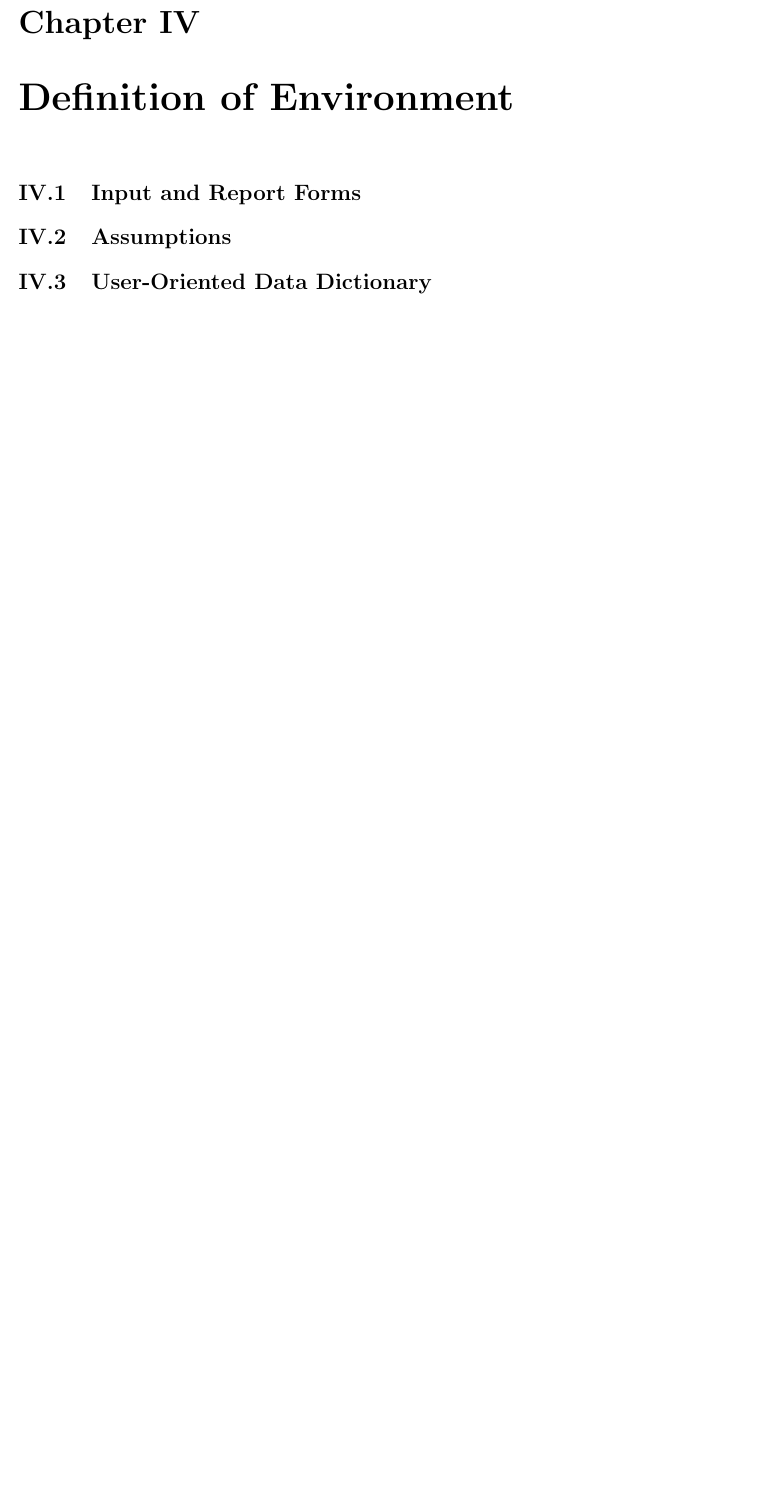
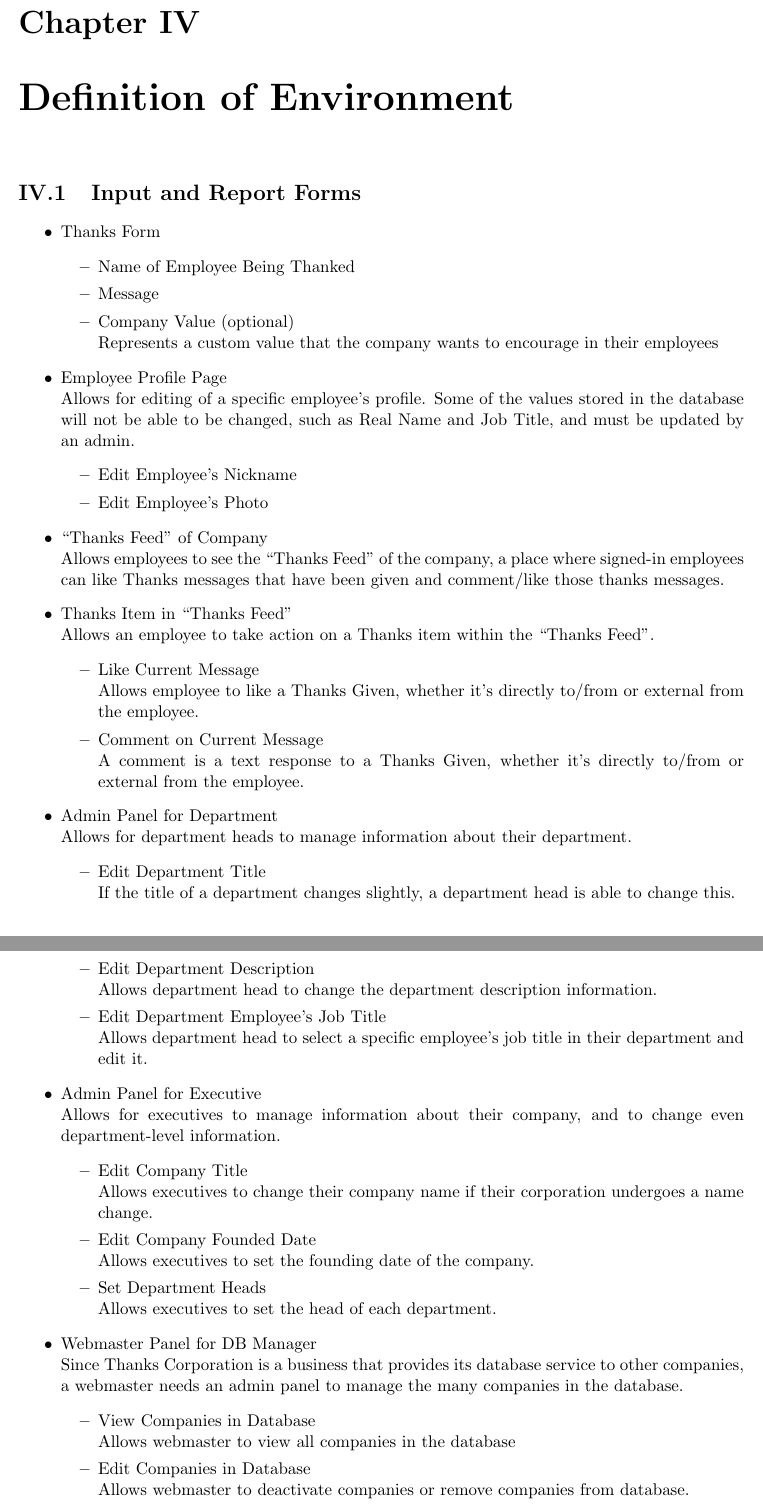
Before and after one commit to ebramanti/cmsi486, a LaTeX document (database-project.tex): part of page 5 of 17 before the commit and two parts of pages 5 and 6 of 20 after it, the two joined at a grey line, cut so that both start at the same text, the shorter picture padded with empty space. Compiled offline with pdfLaTeX.

Commit message:
Finished input/report forms and assumptions

```diff
--- a/database-project.tex
+++ b/database-project.tex
@@ -3,8 +3,9 @@
 \usepackage[margin=1in]{geometry}
 \usepackage{graphicx}
 \usepackage{verbatim}
-\title{Thanks Corporation Database Project\\CMSI 486 Enterprise Project --- Fall 2014}
+\title{Thanks Corporation Database Project\\CMSI 486 Enterprise Project\\Fall 2014}
 \author{Edward Bramanti}
+\date{This project designs and implements a database for an employee recognition system for companies to use internally.}
 
 \providecommand\phantomsection{}
 
@@ -60,4 +61,58 @@ Here are a set of questions employees, department heads or executives may pose w
 \chapter{Definition of Environment}
 
 \section{Input and Report Forms}
+\begin{itemize}
+    \item Thanks Form
+    \begin{itemize}
+        \item Name of Employee Being Thanked
+        \item Message
+        \item Company Value (optional) \\
+        Represents a custom value that the company wants to encourage in their employees
+    \end{itemize}
+    \item Employee Profile Page \\
+    Allows for editing of a specific employee's profile. Some of the values stored in the database will not be able to be changed, such as Real Name and Job Title, and must be updated by an admin.
+    \begin{itemize}
+        \item Edit Employee's Nickname
+        \item Edit Employee's Photo
+    \end{itemize}
+    \item ``Thanks Feed'' of Company \\
+    Allows employees to see the ``Thanks Feed'' of the company, a place where signed-in employees can like Thanks messages that have been given and comment/like those thanks messages.
+    \item Thanks Item in ``Thanks Feed'' \\
+    Allows an employee to take action on a Thanks item within the ``Thanks Feed''.
+    \begin{itemize}
+        \item Like Current Message \\
+        Allows employee to like a Thanks Given, whether it's directly to/from or external from the employee.
+        \item Comment on Current Message \\
+        A comment is a text response to a Thanks Given, whether it's directly to/from or external from the employee.
+    \end{itemize}
+    \item Admin Panel for Department \\
+    Allows for department heads to manage information about their department.
+    \begin{itemize}
+        \item Edit Department Title \\
+        If the title of a department changes slightly, a department head is able to change this.
+        \item Edit Department Description \\
+        Allows department head to change the department description information.
+        \item Edit Department Employee's Job Title \\
+        Allows department head to select a specific employee's job title in their department and edit it.
+    \end{itemize}
+    \item Admin Panel for Executive \\
+    Allows for executives to manage information about their company, and to change even department-level information.
+    \begin{itemize}
+        \item Edit Company Title \\
+        Allows executives to change their company name if their corporation undergoes a name change.
+        \item Edit Company Founded Date \\
+        Allows executives to set the founding date of the company.
+        \item Set Department Heads \\
+        Allows executives to set the head of each department.
+    \end{itemize}
+    \item Webmaster Panel for DB Manager \\
+    Since Thanks Corporation is a business that provides its database service to other companies, a webmaster needs an admin panel to manage the many companies in the database.
+    \begin{itemize}
+        \item View Companies in Database \\
+        Allows webmaster to view all companies in the database
+        \item Edit Companies in Database \\
+        Allows webmaster to deactivate companies or remove companies from database.
+    \end{itemize}
+\end{itemize}
+\clearpage
 \section{Assumptions}
```
Also changed, not shown: database-project.pdf, database-project.tex (9 more changed lines).
